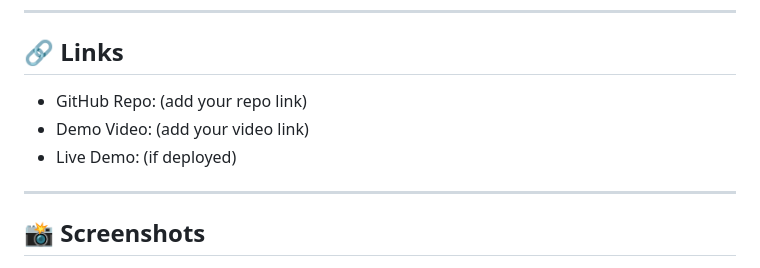
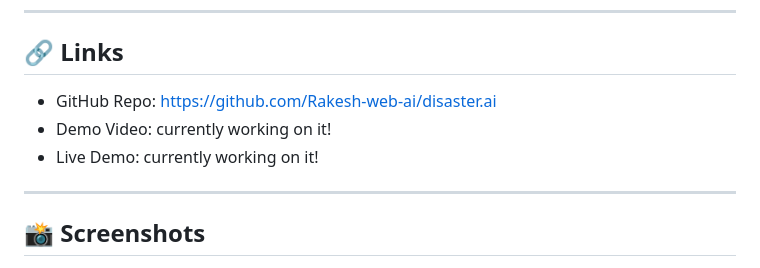
Before and after one commit to Rakesh-web-ai/disaster.ai, a Markdown page: README.md, the part around the change. Drawn GitHub-style.

Commit message:
Add GitHub repo link and update demo status
Updated links section with GitHub repository and demo status.

```diff
--- a/README.md
+++ b/README.md
@@ -87,9 +87,9 @@ This platform allows users to:
 
 ## 🔗 Links
 
-- GitHub Repo: (add your repo link)
-- Demo Video: (add your video link)
-- Live Demo: (if deployed)
+- GitHub Repo: https://github.com/Rakesh-web-ai/disaster.ai
+- Demo Video:  currently working on it!
+- Live Demo:   currently working on it!
 
 ---
 
```
